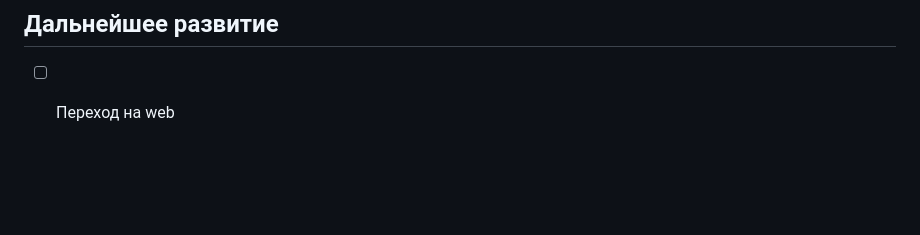
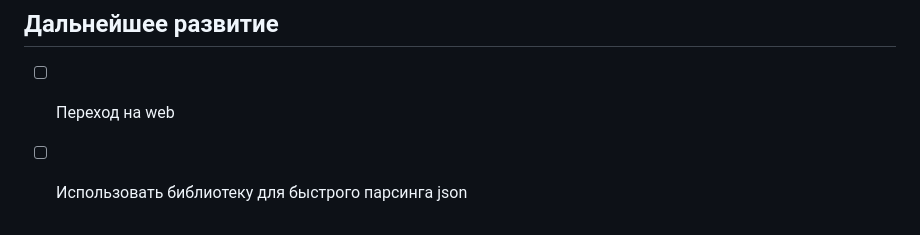
Before and after one commit to Dugit0/tg-analyzer, a Markdown page: TODO.md, the part around the change. Drawn GitHub-style; blank space fills up the shorter version.

Commit message:
Update TODO

```diff
--- a/TODO.md
+++ b/TODO.md
@@ -56,3 +56,4 @@
 - [ ] Сделать корректное отображение смайликов в mathplotlib
 ## Дальнейшее развитие
 - [ ] Переход на web
+- [ ] Использовать библиотеку для быстрого парсинга json
```
